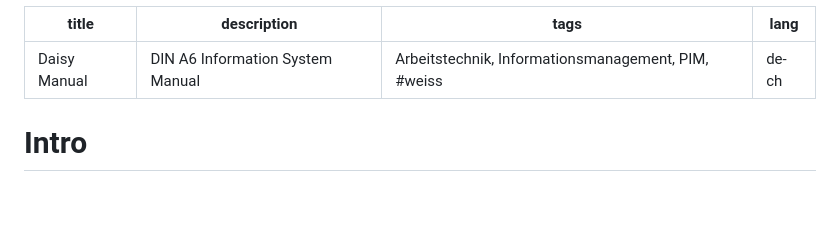
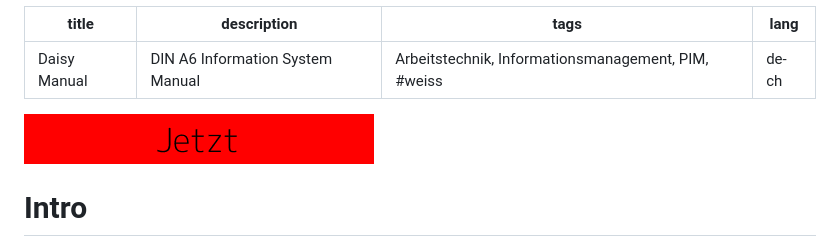
Before and after one commit to tomhottinger/Daisy, a Markdown page: README.md, the part around the change. Drawn GitHub-style; blank space fills up the shorter version.

Commit message:
Automatic commit from Yehu by tom Date: 2026-03-02 17:10:41 UTC
Changed files:
Modified:  README.md

```diff
--- a/README.md
+++ b/README.md
@@ -4,6 +4,10 @@ description: DIN A6 Information System Manual
 tags: Arbeitstechnik, Informationsmanagement, PIM, #weiss
 lang: de-ch
 ---
+
+
+
+![sdfaads](./images/rot.png)
 
 # Intro
 DAISY, das DIN A6 Information System ist ein System für die persönliche Selbstorganisation, das mit farbigen A6 Sichtmäppchen arbeitet.
```
